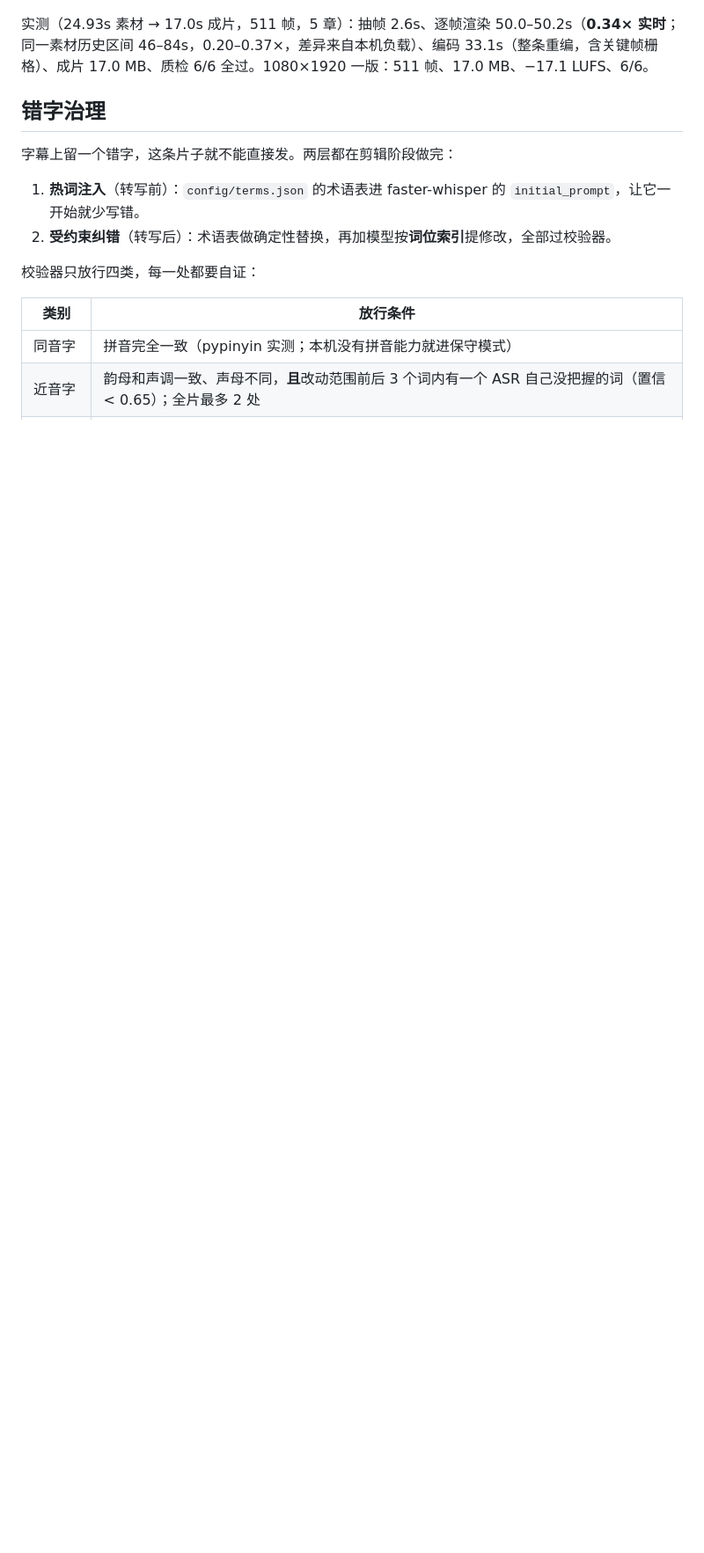
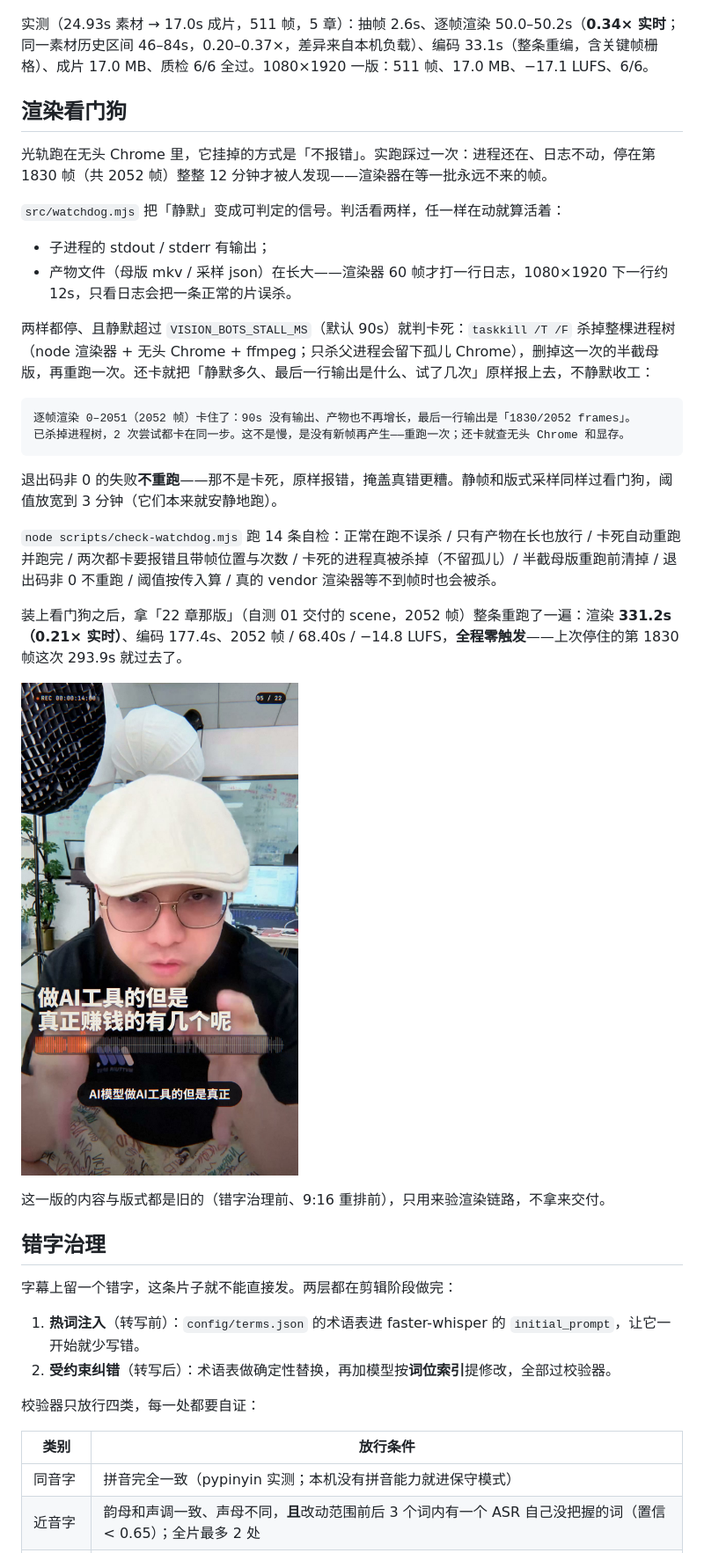
Before and after one commit to dingchenhui0618-arch/vision-bots, a Markdown page: README.md, the part around one of its changes. Shown at 88% size. GitHub-like rendering; pictures changed too: docs/watchdog-rerun-14s.jpg (added); blank space fills up the shorter version.

````diff
--- a/README.md
+++ b/README.md
@@ -135,6 +135,32 @@
 
 实测（24.93s 素材 → 17.0s 成片，511 帧，5 章）：抽帧 2.6s、逐帧渲染 50.0–50.2s（**0.34× 实时**；同一素材历史区间 46–84s，0.20–0.37×，差异来自本机负载）、编码 33.1s（整条重编，含关键帧栅格）、成片 17.0 MB、质检 6/6 全过。1080×1920 一版：511 帧、17.0 MB、−17.1 LUFS、6/6。
 
+## 渲染看门狗
+
+光轨跑在无头 Chrome 里，它挂掉的方式是「不报错」。实跑踩过一次：进程还在、日志不动，停在第 1830 帧（共 2052 帧）整整 12 分钟才被人发现——渲染器在等一批永远不来的帧。
+
+`src/watchdog.mjs` 把「静默」变成可判定的信号。判活看两样，任一样在动就算活着：
+
+- 子进程的 stdout / stderr 有输出；
+- 产物文件（母版 mkv / 采样 json）在长大——渲染器 60 帧才打一行日志，1080×1920 下一行约 12s，只看日志会把一条正常的片误杀。
+
+两样都停、且静默超过 `VISION_BOTS_STALL_MS`（默认 90s）就判卡死：`taskkill /T /F` 杀掉整棵进程树（node 渲染器 + 无头 Chrome + ffmpeg；只杀父进程会留下孤儿 Chrome），删掉这一次的半截母版，再重跑一次。还卡就把「静默多久、最后一行输出是什么、试了几次」原样报上去，不静默收工：
+
+```
+逐帧渲染 0–2051（2052 帧）卡住了：90s 没有输出、产物也不再增长，最后一行输出是「1830/2052 frames」。
+已杀掉进程树，2 次尝试都卡在同一步。这不是慢，是没有新帧再产生——重跑一次；还卡就查无头 Chrome 和显存。
+```
+
+退出码非 0 的失败**不重跑**——那不是卡死，原样报错，掩盖真错更糟。静帧和版式采样同样过看门狗，阈值放宽到 3 分钟（它们本来就安静地跑）。
+
+`node scripts/check-watchdog.mjs` 跑 14 条自检：正常在跑不误杀 / 只有产物在长也放行 / 卡死自动重跑并跑完 / 两次都卡要报错且带帧位置与次数 / 卡死的进程真被杀掉（不留孤儿）/ 半截母版重跑前清掉 / 退出码非 0 不重跑 / 阈值按传入算 / 真的 vendor 渲染器等不到帧时也会被杀。
+
+装上看门狗之后，拿「22 章那版」（自测 01 交付的 scene，2052 帧）整条重跑了一遍：渲染 **331.2s（0.21× 实时）**、编码 177.4s、2052 帧 / 68.40s / −14.8 LUFS，**全程零触发**——上次停住的第 1830 帧这次 293.9s 就过去了。
+
+![22 章那版重跑的第 14 秒](docs/watchdog-rerun-14s.jpg)
+
+这一版的内容与版式都是旧的（错字治理前、9:16 重排前），只用来验渲染链路，不拿来交付。
+
 ## 错字治理
 
 字幕上留一个错字，这条片子就不能直接发。两层都在剪辑阶段做完：
````
Also changed, not shown: other parts of README.md (+5 -1 lines), docs/PROGRESS.md (+37 -0 lines), 3 other files.
